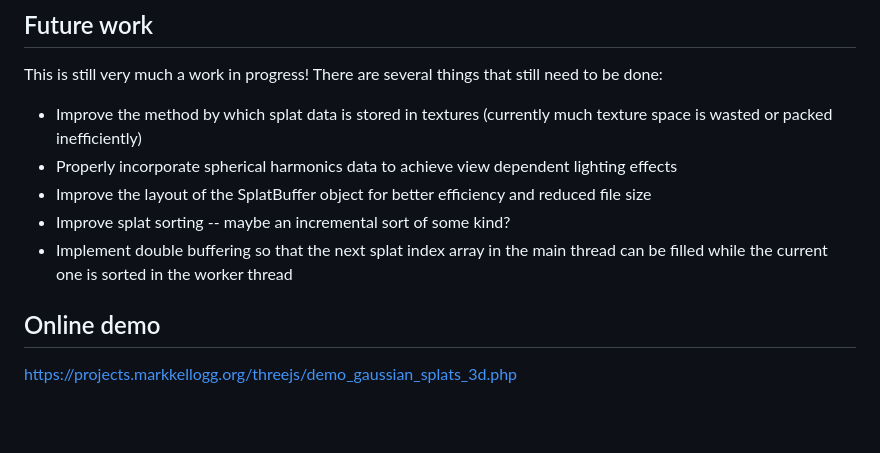
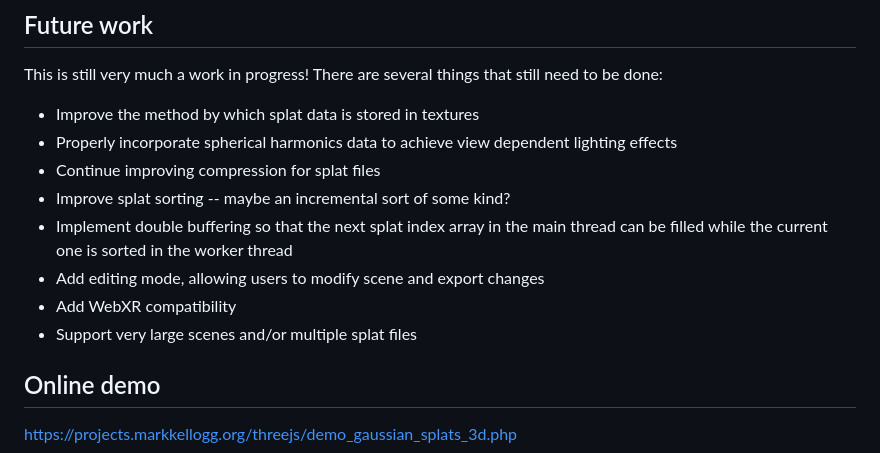
Before and after one commit to mkkellogg/GaussianSplats3D, a Markdown page: README.md, the part around the change. GitHub-like rendering; blank space fills up the shorter version.

```diff
--- a/README.md
+++ b/README.md
@@ -15,11 +15,14 @@ When I started, web-based viewers were already available -- A WebGL-based viewer
  - Allows a Three.js scene or object group to be rendered along with the splats
 ## Future work
 This is still very much a work in progress! There are several things that still need to be done:
-  - Improve the method by which splat data is stored in textures (currently much texture space is wasted or packed inefficiently)
+  - Improve the method by which splat data is stored in textures
   - Properly incorporate spherical harmonics data to achieve view dependent lighting effects
-  - Improve the layout of the SplatBuffer object for better efficiency and reduced file size
+  - Continue improving compression for splat files
   - Improve splat sorting -- maybe an incremental sort of some kind?
   - Implement double buffering so that the next splat index array in the main thread can be filled while the current one is sorted in the worker thread
+  - Add editing mode, allowing users to modify scene and export changes
+  - Add WebXR compatibility
+  - Support very large scenes and/or multiple splat files
 
 ## Online demo
 [https://projects.markkellogg.org/threejs/demo_gaussian_splats_3d.php](https://projects.markkellogg.org/threejs/demo_gaussian_splats_3d.php)
```
